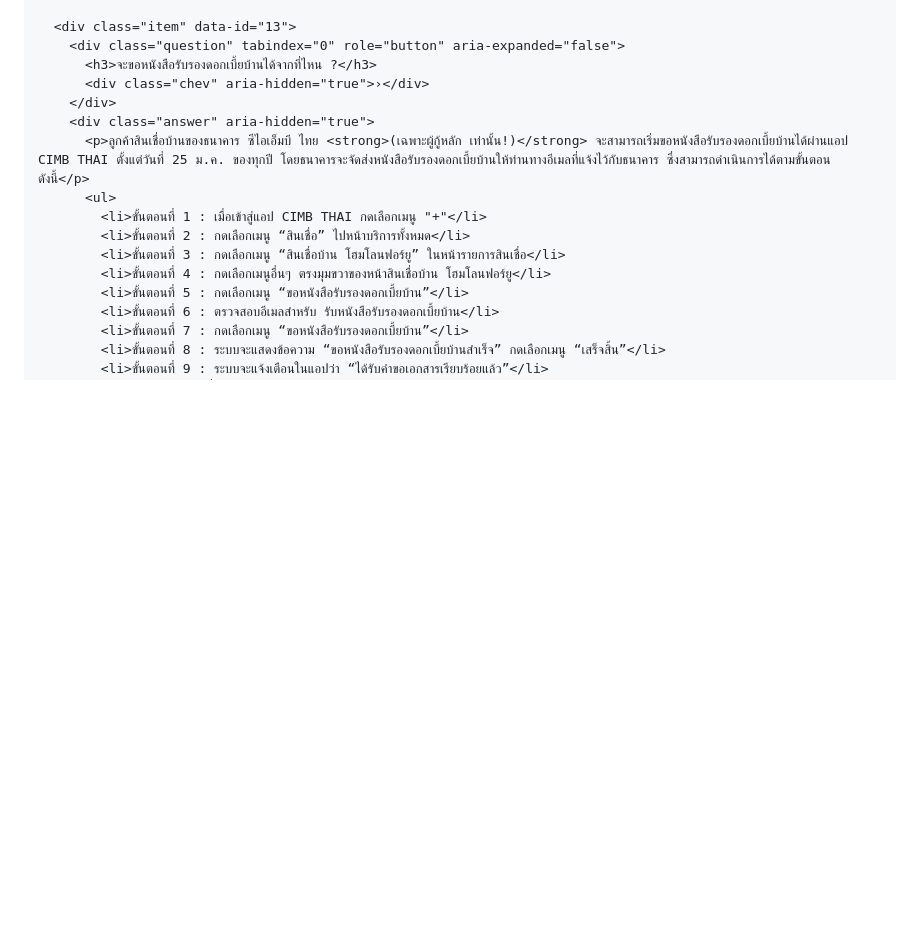
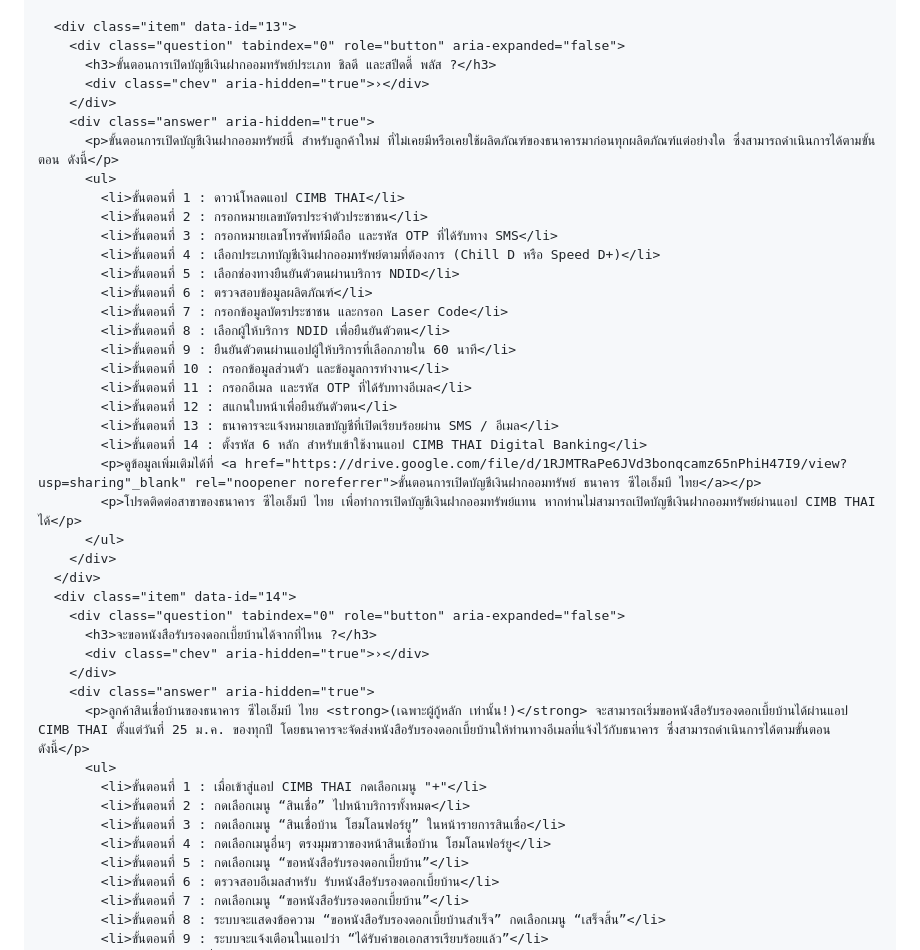
Before and after one commit to phromdhephoosakul-lgtm/faqsorn, a Markdown page: README.md, the part around one of its changes. Rendered like a GitHub page; blank space fills up the shorter version.

Commit message:
Add steps for opening a savings account

```diff
--- a/README.md
+++ b/README.md
@@ -369,6 +369,33 @@
 
       <div class="item" data-id="13">
         <div class="question" tabindex="0" role="button" aria-expanded="false">
+          <h3>ขั้นตอนการเปิดบัญชีเงินฝากออมทรัพย์ประเภท ชิลดี และสปีดดี้ พลัส ?</h3>
+          <div class="chev" aria-hidden="true">›</div>
+        </div>
+        <div class="answer" aria-hidden="true">
+          <p>ขั้นตอนการเปิดบัญชีเงินฝากออมทรัพย์นี้ สำหรับลูกค้าใหม่ ที่ไม่เคยมีหรือเคยใช้ผลิตภัณฑ์ของธนาคารมาก่อนทุกผลิตภัณฑ์แต่อย่างใด ซึ่งสามารถดำเนินการได้ตามขั้นตอน ดังนี้</p>
+          <ul>
+            <li>ขั้นตอนที่ 1 : ดาวน์โหลดแอป CIMB THAI</li>
+            <li>ขั้นตอนที่ 2 : กรอกหมายเลขบัตรประจำตัวประชาชน</li>
+            <li>ขั้นตอนที่ 3 : กรอกหมายเลขโทรศัพท์มือถือ และรหัส OTP ที่ได้รับทาง SMS</li>
+            <li>ขั้นตอนที่ 4 : เลือกประเภทบัญชีเงินฝากออมทรัพย์ตามที่ต้องการ (Chill D หรือ Speed D+)</li>
+            <li>ขั้นตอนที่ 5 : เลือกช่องทางยืนยันตัวตนผ่านบริการ NDID</li>
+            <li>ขั้นตอนที่ 6 : ตรวจสอบข้อมูลผลิตภัณฑ์</li>
+            <li>ขั้นตอนที่ 7 : กรอกข้อมูลบัตรประชาชน และกรอก Laser Code</li>
+            <li>ขั้นตอนที่ 8 : เลือกผู้ให้บริการ NDID เพื่อยืนยันตัวตน</li>
+            <li>ขั้นตอนที่ 9 : ยืนยันตัวตนผ่านแอปผู้ให้บริการที่เลือกภายใน 60 นาที</li>
+            <li>ขั้นตอนที่ 10 : กรอกข้อมูลส่วนตัว และข้อมูลการทำงาน</li>
+            <li>ขั้นตอนที่ 11 : กรอกอีเมล และรหัส OTP ที่ได้รับทางอีเมล</li>
+            <li>ขั้นตอนที่ 12 : สแกนใบหน้าเพื่อยืนยันตัวตน</li>
+            <li>ขั้นตอนที่ 13 : ธนาคารจะแจ้งหมายเลขบัญชีที่เปิดเรียบร้อยผ่าน SMS / อีเมล</li>
+            <li>ขั้นตอนที่ 14 : ตั้งรหัส 6 หลัก สำหรับเข้าใช้งานแอป CIMB THAI Digital Banking</li>
+            <p>ดูข้อมูลเพิ่มเติมได้ที่ <a href="https://drive.google.com/file/d/1RJMTRaPe6JVd3bonqcamz65nPhiH47I9/view?usp=sharing"_blank" rel="noopener noreferrer">ขั้นตอนการเปิดบัญชีเงินฝากออมทรัพย์ ธนาคาร ซีไอเอ็มบี ไทย</a></p>
+            <p>โปรดติดต่อสาขาของธนาคาร ซีไอเอ็มบี ไทย เพื่อทำการเปิดบัญชีเงินฝากออมทรัพย์แทน หากท่านไม่สามารถเปิดบัญชีเงินฝากออมทรัพย์ผ่านแอป CIMB THAI ได้</p>
+          </ul>
+        </div>
+      </div>
+      <div class="item" data-id="14">
+        <div class="question" tabindex="0" role="button" aria-expanded="false">
           <h3>จะขอหนังสือรับรองดอกเบี้ยบ้านได้จากที่ไหน ?</h3>
           <div class="chev" aria-hidden="true">›</div>
         </div>
```
Also changed, not shown: other parts of README.md (+2 -2 lines).
